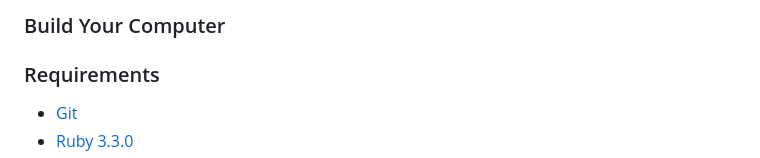
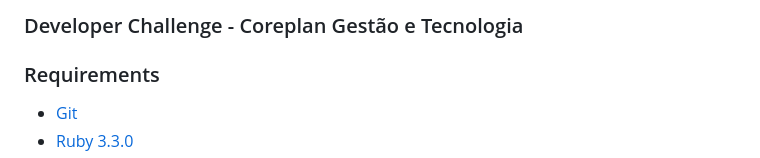
Before and after one commit to RenanMMaciel/developer-challenge, a Markdown page: README.md, the part around the change. GitHub-like rendering.

```diff
--- a/README.md
+++ b/README.md
@@ -1,4 +1,4 @@
-### Build Your Computer
+### Developer Challenge - Coreplan Gestão e Tecnologia
 
 ### Requirements
   - [Git](https://git-scm.com/downloads)
```
